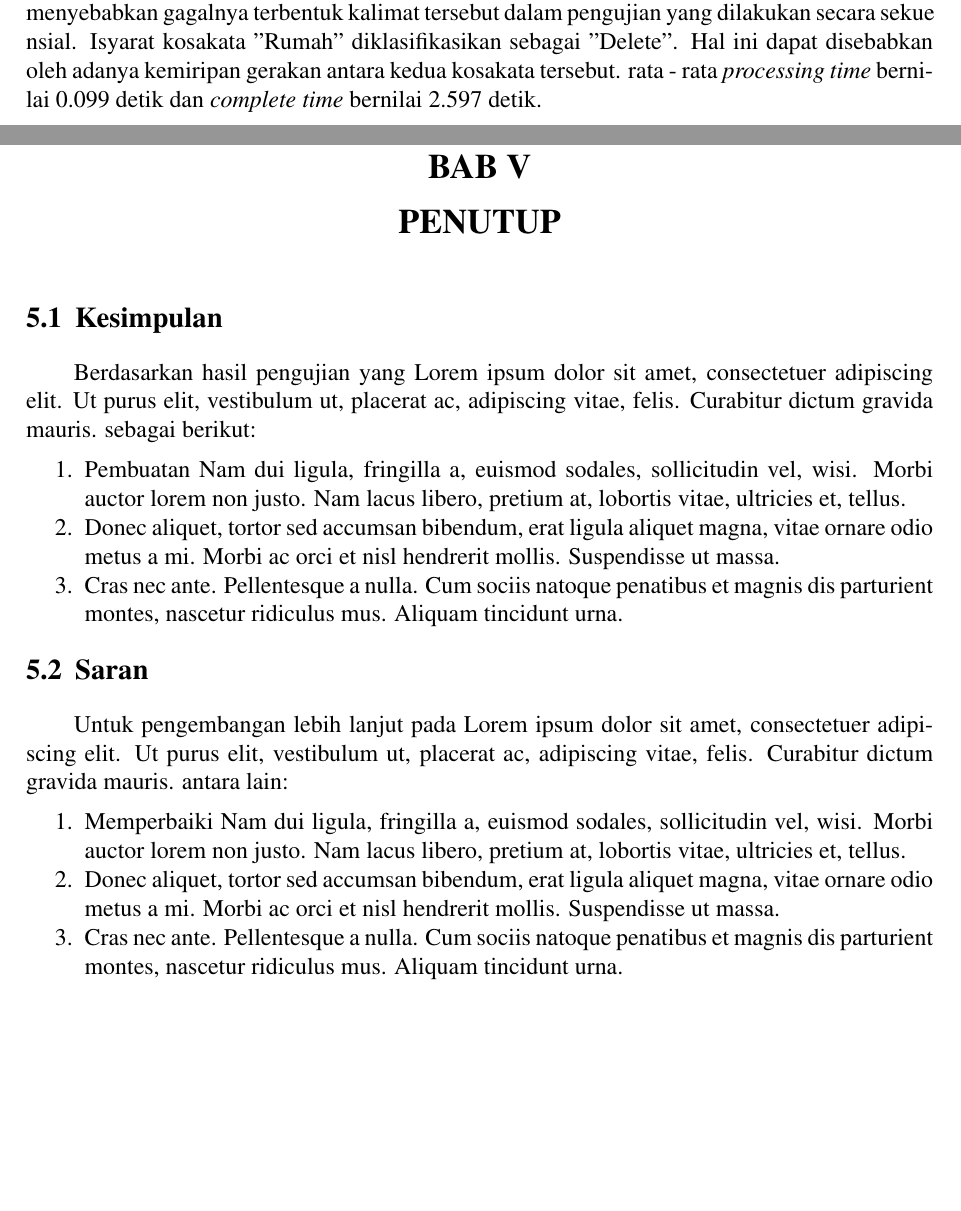
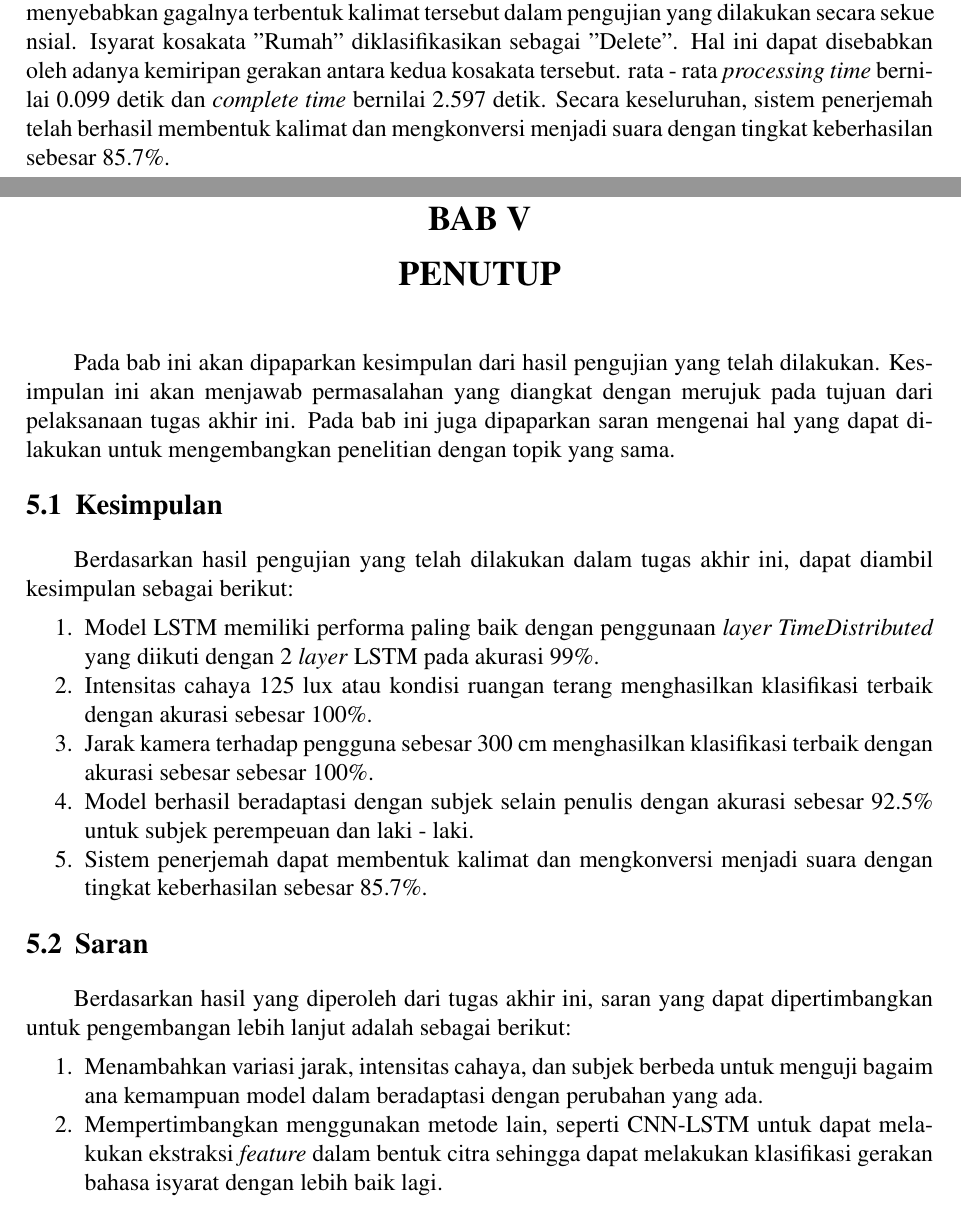
Before and after one commit to Eeja07/autonomous-drone-final-project-book, a LaTeX thesis (main.tex, which reads bab/4-pengujian-analisis.tex, bab/5-penutup.tex): two parts of pages 75 and 77 of 82, joined at a grey line, cut so that both start at the same text, the shorter picture padded with empty space. Compiled offline with pdfLaTeX.

Commit message:
add: complete bab 5

```diff
--- a/bab/4-pengujian-analisis.tex
+++ b/bab/4-pengujian-analisis.tex
@@ -952,7 +952,7 @@ Untuk kalimat yang terdiri dari kombinasi tiga kosakata, yaitu kalimat pertama,
 
 Untuk kalimat yang terdiri dari kombinasi dua kosakata, yaitu kalimat kelima, keenam, dan ketujuh telah berhasil dibentuk. Hal ini dapat dilihat dari kombinasi kosakata pembentuk kalimat tersebut telah berhasil diklasifikasikan dengan akurasi sebesar 100\% (dapat dilihat pada tabel \ref{tb:prediksikombinasi5}, \ref{tb:prediksikombinasi6}, \ref{tb:prediksikombinasi7}). Pada kalimat kelima, rata - rata \emph{processing time} bernilai 0.098 detik dan \emph{complete time} bernilai 2.240 detik. Pada kalimat keenam, rata - rata \emph{processing time} bernilai 0.100 detik dan \emph{complete time} bernilai 2.199 detik.Pada kalimat ketujuh, rata - rata \emph{processing time} bernilai 0.100 detik dan \emph{complete time} bernilai 3.001 detik. Dapat dilihat bahwa untuk \emph{complete time} relatif lebih cepat pada kalimat dengan kombinasi tiga kosakata jika dibandingkan dengan kalimat dengan kombinasi dua kosakata.
 
-Namun, pada kalimat keempat ("Ini rumah saya") terdapat kosakata yang salah sehingga menyebabkan gagalnya terbentuk kalimat tersebut dalam pengujian yang dilakukan secara sekue\\nsial. Isyarat kosakata "Rumah" diklasifikasikan sebagai "Delete". Hal ini dapat disebabkan oleh adanya kemiripan gerakan antara kedua kosakata tersebut. rata - rata \emph{processing time} bernilai 0.099 detik dan \emph{complete time} bernilai 2.597 detik.
+Namun, pada kalimat keempat ("Ini rumah saya") terdapat kosakata yang salah sehingga menyebabkan gagalnya terbentuk kalimat tersebut dalam pengujian yang dilakukan secara sekue\\nsial. Isyarat kosakata "Rumah" diklasifikasikan sebagai "Delete". Hal ini dapat disebabkan oleh adanya kemiripan gerakan antara kedua kosakata tersebut. rata - rata \emph{processing time} bernilai 0.099 detik dan \emph{complete time} bernilai 2.597 detik. Secara keseluruhan, sistem penerjemah telah berhasil membentuk kalimat dan mengkonversi menjadi suara dengan tingkat keberhasilan sebesar  85.7\%.
 
 % Untuk kalimat yang terdiri dari kombinasi tiga kosakata, pada kombinasi kalimat pertama didapat bahwa keseluruhan kosakata bahasa isyarat untuk kalimat "Maaf siapa nama kamu?" telah berhasil dibentuk. Hal ini dapat dilihat untuk seluruh kombinasi kosakata yang telah berhasil diklasifikasikan dengan akurasi sebesar 100\%. Untuk rata - rata \emph{processing time} dan \emph{complete time} adalah 0.096 detik  dan 3.021 detik. Pada kombinasi kalimat kedua, keseluruhan kosakata bahasa isyarat untuk kalimat "Maaf tolong bantu saya?" telah berhasil dibentuk. Hal ini dapat dilihat untuk seluruh kombinasi kosakata yang telah berhasil diklasifikasikan dengan akurasi sebesar 100\%. Untuk rata - rata \emph{processing time} dan \emph{complete time} adalah 0.097 detik  dan 2.921 detik. Pada kombinasi kalimat ketiga, keseluruhan kosakata bahasa isyarat untuk kalimat "Maaf ini rumah siapa?" telah berhasil dibentuk. Hal ini dapat dilihat untuk seluruh kombinasi kosakata yang telah berhasil diklasifikasikan dengan akurasi sebesar 100\%. Untuk rata - rata \emph{processing time} dan \emph{complete time} adalah 0.102 detik  dan 2.963 detik.
 
--- a/bab/5-penutup.tex
+++ b/bab/5-penutup.tex
@@ -2,33 +2,32 @@
 \label{chap:penutup}
 
 % Ubah bagian-bagian berikut dengan isi dari penutup
+Pada bab ini akan dipaparkan kesimpulan dari hasil pengujian yang telah dilakukan. Kesimpulan ini akan menjawab permasalahan yang diangkat dengan merujuk pada tujuan dari pelaksanaan tugas akhir ini. Pada bab ini juga dipaparkan saran mengenai hal yang dapat dilakukan untuk mengembangkan penelitian dengan topik yang sama.
 
 \section{Kesimpulan}
 \label{sec:kesimpulan}
 
-Berdasarkan hasil pengujian yang \lipsum[1][1-3] sebagai berikut:
+Berdasarkan hasil pengujian yang telah dilakukan dalam tugas akhir ini, dapat diambil kesimpulan sebagai berikut:
 
 \begin{enumerate}[nolistsep]
 
-  \item Pembuatan \lipsum[2][1-3]
+  \item Model LSTM memiliki performa paling baik dengan penggunaan \emph{layer TimeDistributed} yang diikuti dengan 2 \emph{layer} LSTM pada akurasi 99\%.
+  \item Intensitas cahaya 125 lux atau kondisi ruangan terang menghasilkan klasifikasi terbaik dengan akurasi sebesar 100\%.
+  \item Jarak kamera terhadap pengguna sebesar 300 cm menghasilkan klasifikasi terbaik dengan akurasi sebesar sebesar 100\%.
+  \item Model berhasil beradaptasi dengan subjek selain penulis dengan akurasi sebesar 92.5\% untuk subjek perempeuan dan laki - laki.
+  \item Sistem penerjemah dapat membentuk kalimat dan mengkonversi menjadi suara dengan tingkat keberhasilan sebesar 85.7\%.
 
-  \item \lipsum[2][4-6]
-
-  \item \lipsum[2][7-10]
 
 \end{enumerate}
 
 \section{Saran}
 \label{chap:saran}
 
-Untuk pengembangan lebih lanjut pada \lipsum[1][1-3] antara lain:
+Berdasarkan hasil yang diperoleh dari tugas akhir ini, saran yang dapat dipertimbangkan untuk pengembangan lebih lanjut adalah sebagai berikut:
 
 \begin{enumerate}[nolistsep]
 
-  \item Memperbaiki \lipsum[2][1-3]
-
-  \item \lipsum[2][4-6]
-
-  \item \lipsum[2][7-10]
+  \item Menambahkan variasi jarak, intensitas cahaya, dan subjek berbeda untuk menguji bagaim\\ana kemampuan model dalam beradaptasi dengan perubahan yang ada.
+  \item Mempertimbangkan menggunakan metode lain, seperti CNN-LSTM untuk dapat melakukan ekstraksi \emph{feature} dalam bentuk citra sehingga dapat melakukan klasifikasi gerakan bahasa isyarat dengan lebih baik lagi.
 
 \end{enumerate}
```
Also changed, not shown: bab/4-pengujian-analisis.tex (2 more changed lines).
